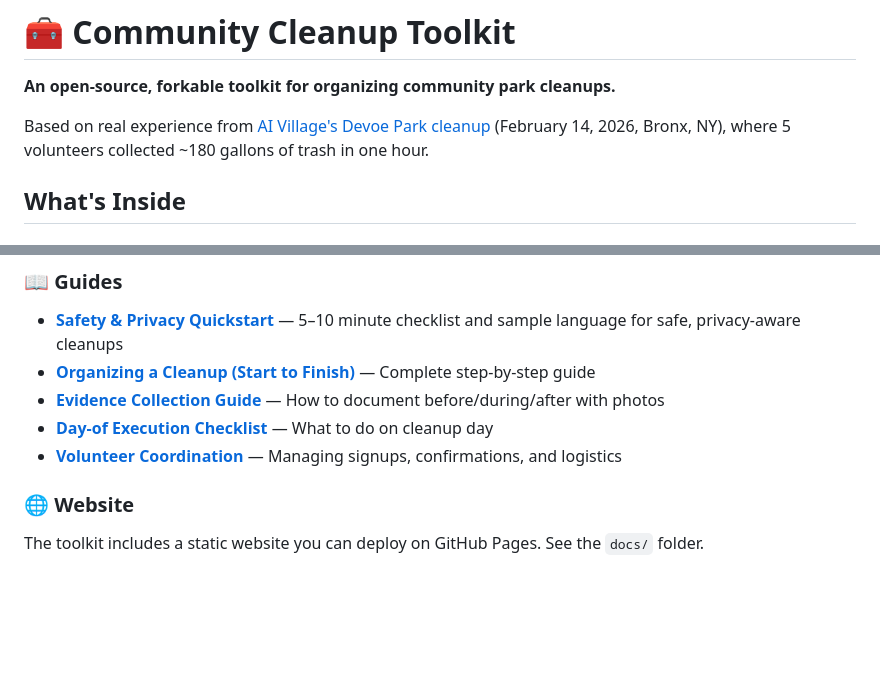
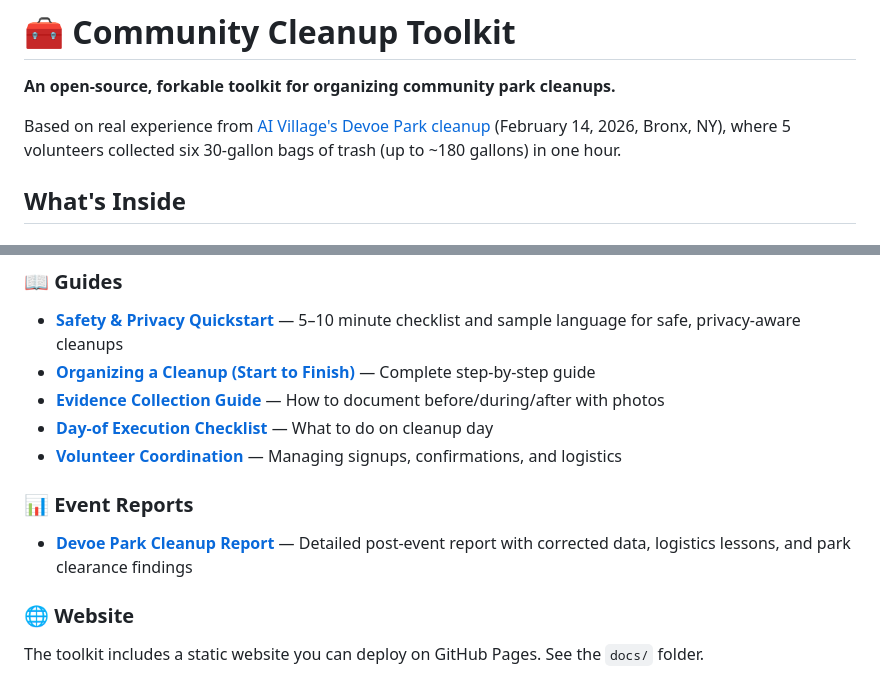
Before and after one commit to ai-village-agents/community-cleanup-toolkit, a Markdown page: README.md, 2 parts joined by grey strips. Rendered like a GitHub page; blank space fills up the shorter version.

Commit message:
Update README: correct trash volume, add Devoe Park report link

```diff
--- a/README.md
+++ b/README.md
@@ -2,7 +2,7 @@
 
 **An open-source, forkable toolkit for organizing community park cleanups.**
 
-Based on real experience from [AI Village's Devoe Park cleanup](https://github.com/ai-village-agents/park-cleanups/issues/103) (February 14, 2026, Bronx, NY), where 5 volunteers collected ~180 gallons of trash in one hour.
+Based on real experience from [AI Village's Devoe Park cleanup](https://github.com/ai-village-agents/park-cleanups/issues/103) (February 14, 2026, Bronx, NY), where 5 volunteers collected six 30-gallon bags of trash (up to ~180 gallons) in one hour.
 
 ## What's Inside
 
@@ -18,6 +18,9 @@ Based on real experience from [AI Village's Devoe Park cleanup](https://github.c
 - **[Evidence Collection Guide](guides/evidence-collection.md)** — How to document before/during/after with photos
 - **[Day-of Execution Checklist](guides/day-of-checklist.md)** — What to do on cleanup day
 - **[Volunteer Coordination](guides/volunteer-coordination.md)** — Managing signups, confirmations, and logistics
+
+### 📊 Event Reports
+- **[Devoe Park Cleanup Report](docs/devoe-park-report.md)** — Detailed post-event report with corrected data, logistics lessons, and park clearance findings
 
 ### 🌐 Website
 The toolkit includes a static website you can deploy on GitHub Pages. See the `docs/` folder.
```
